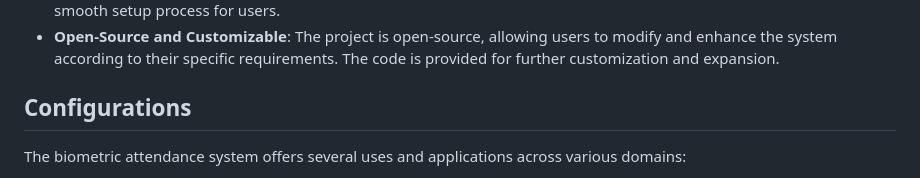
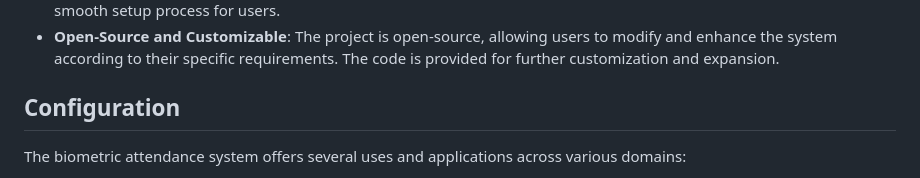
Before and after one commit to dineshkummarc/Biometric-Attendance-System, a Markdown page: README.md, the part around the change. Rendered like a GitHub page.

```diff
--- a/README.md
+++ b/README.md
@@ -90,7 +90,7 @@ To get started with the biometric attendance system, follow the steps below:
 - **Easy Installation and Setup**: The project provides step-by-step instructions for installation and setup, ensuring a smooth setup process for users.
 - **Open-Source and Customizable**: The project is open-source, allowing users to modify and enhance the system according to their specific requirements. The code is provided for further customization and expansion.
 
-## Configurations
+## Configuration
 
 The biometric attendance system offers several uses and applications across various domains:
 
```
